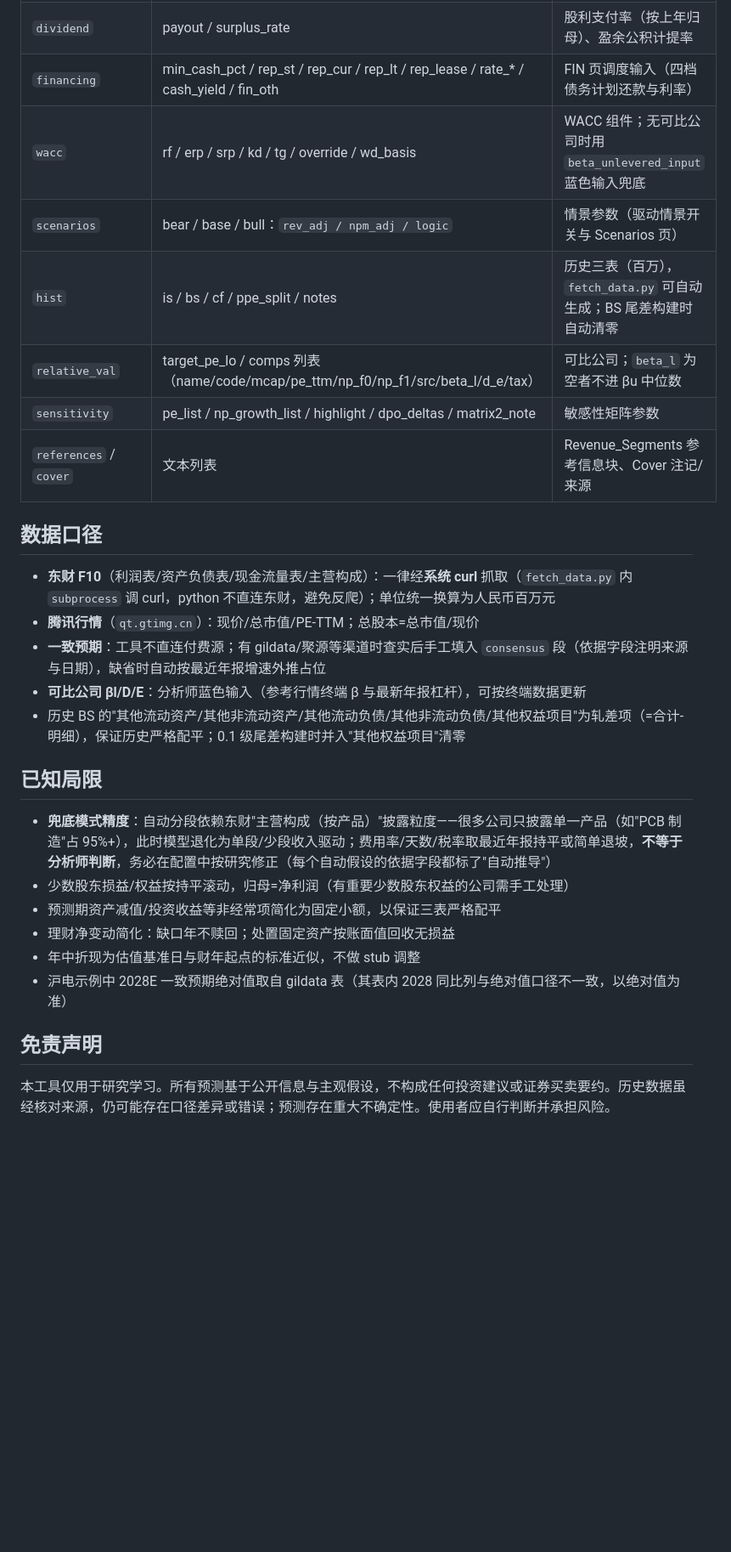
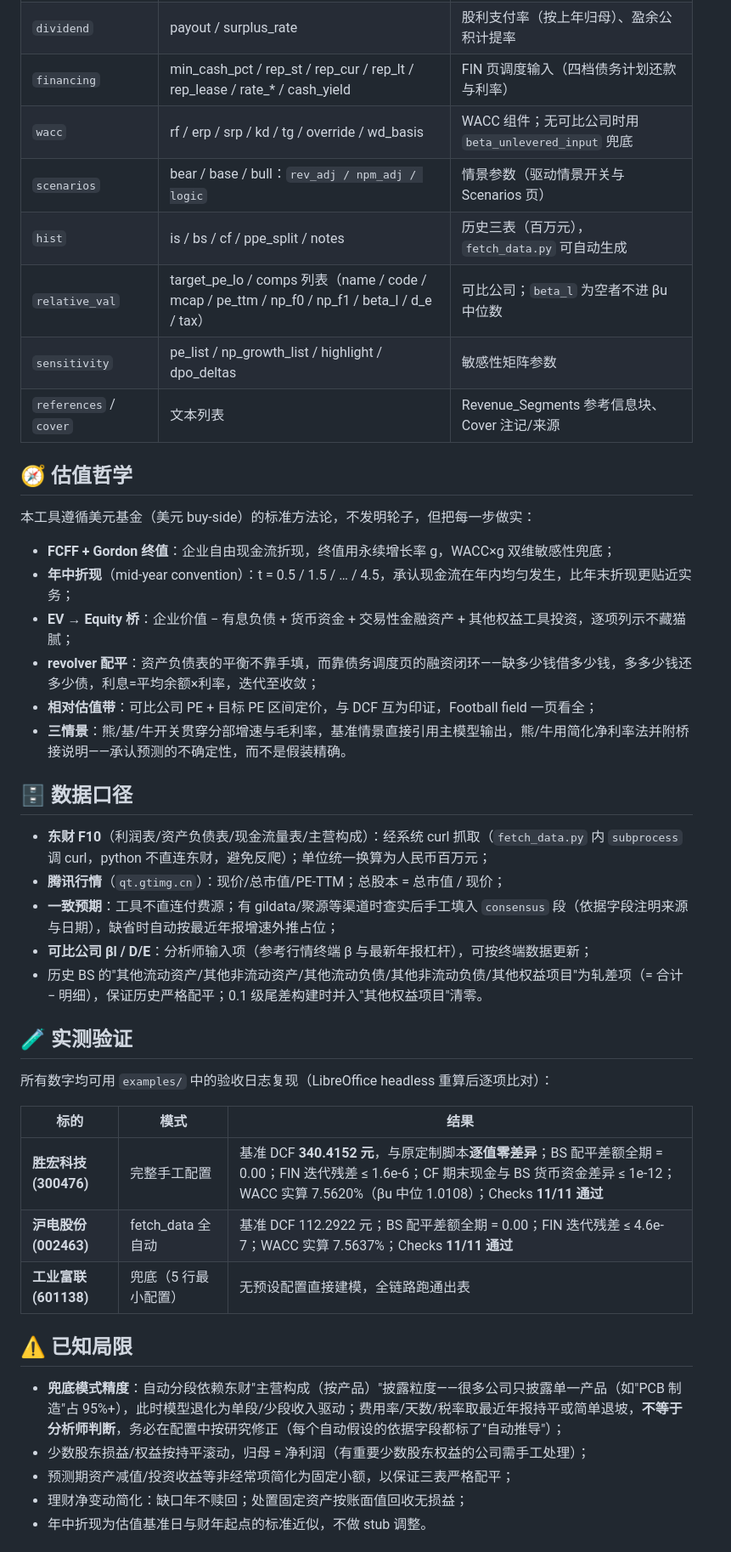
Before and after one commit to cloveric/astock-dcf-model, a Markdown page: README.md, the part around one of its changes. Shown at 85% size. GitHub-like rendering; blank space fills up the shorter version.

```diff
--- a/README.md
+++ b/README.md
@@ -74,31 +180,48 @@ python build_model.py --code 601138          # 无需任何准备, 直接出模
 | `working_capital` | dso / dio / dpo / pre_rate / staff_rate / taxp_rate | 营运资本天数与比率 |
 | `capex` | capex_rate / trans_rate / dep_rate / dep_new_rate / disp_rate / amort_rate | 资本开支占比路径与折旧摊销参数 |
 | `dividend` | payout / surplus_rate | 股利支付率（按上年归母）、盈余公积计提率 |
-| `financing` | min_cash_pct / rep_st / rep_cur / rep_lt / rep_lease / rate_* / cash_yield / fin_oth | FIN 页调度输入（四档债务计划还款与利率） |
-| `wacc` | rf / erp / srp / kd / tg / override / wd_basis | WACC 组件；无可比公司时用 `beta_unlevered_input` 蓝色输入兜底 |
+| `financing` | min_cash_pct / rep_st / rep_cur / rep_lt / rep_lease / rate_* / cash_yield | FIN 页调度输入（四档债务计划还款与利率） |
+| `wacc` | rf / erp / srp / kd / tg / override / wd_basis | WACC 组件；无可比公司时用 `beta_unlevered_input` 兜底 |
 | `scenarios` | bear / base / bull：`rev_adj / npm_adj / logic` | 情景参数（驱动情景开关与 Scenarios 页） |
-| `hist` | is / bs / cf / ppe_split / notes | 历史三表（百万），`fetch_data.py` 可自动生成；BS 尾差构建时自动清零 |
-| `relative_val` | target_pe_lo / comps 列表（name/code/mcap/pe_ttm/np_f0/np_f1/src/beta_l/d_e/tax） | 可比公司；`beta_l` 为空者不进 βu 中位数 |
-| `sensitivity` | pe_list / np_growth_list / highlight / dpo_deltas / matrix2_note | 敏感性矩阵参数 |
+| `hist` | is / bs / cf / ppe_split / notes | 历史三表（百万元），`fetch_data.py` 可自动生成 |
+| `relative_val` | target_pe_lo / comps 列表（name / code / mcap / pe_ttm / np_f0 / np_f1 / beta_l / d_e / tax） | 可比公司；`beta_l` 为空者不进 βu 中位数 |
+| `sensitivity` | pe_list / np_growth_list / highlight / dpo_deltas | 敏感性矩阵参数 |
 | `references` / `cover` | 文本列表 | Revenue_Segments 参考信息块、Cover 注记/来源 |
 
-## 数据口径
+## 🧭 估值哲学
 
-- **东财 F10**（利润表/资产负债表/现金流量表/主营构成）：一律经**系统 curl** 抓取（`fetch_data.py` 内 `subprocess` 调 curl，python 不直连东财，避免反爬）；单位统一换算为人民币百万元
-- **腾讯行情**（`qt.gtimg.cn`）：现价/总市值/PE-TTM；总股本=总市值/现价
-- **一致预期**：工具不直连付费源；有 gildata/聚源等渠道时查实后手工填入 `consensus` 段（依据字段注明来源与日期），缺省时自动按最近年报增速外推占位
-- **可比公司 βl/D/E**：分析师蓝色输入（参考行情终端 β 与最新年报杠杆），可按终端数据更新
-- 历史 BS 的"其他流动资产/其他非流动资产/其他流动负债/其他非流动负债/其他权益项目"为轧差项（=合计-明细），保证历史严格配平；0.1 级尾差构建时并入"其他权益项目"清零
+本工具遵循美元基金（美元 buy-side）的标准方法论，不发明轮子，但把每一步做实：
 
-## 已知局限
+- **FCFF + Gordon 终值**：企业自由现金流折现，终值用永续增长率 g，WACC×g 双维敏感性兜底；
+- **年中折现**（mid-year convention）：t = 0.5 / 1.5 / … / 4.5，承认现金流在年内均匀发生，比年末折现更贴近实务；
+- **EV → Equity 桥**：企业价值 − 有息负债 + 货币资金 + 交易性金融资产 + 其他权益工具投资，逐项列示不藏猫腻；
+- **revolver 配平**：资产负债表的平衡不靠手填，而靠债务调度页的融资闭环——缺多少钱借多少钱，多多少钱还多少债，利息=平均余额×利率，迭代至收敛；
+- **相对估值带**：可比公司 PE + 目标 PE 区间定价，与 DCF 互为印证，Football field 一页看全；
+- **三情景**：熊/基/牛开关贯穿分部增速与毛利率，基准情景直接引用主模型输出，熊/牛用简化净利率法并附桥接说明——承认预测的不确定性，而不是假装精确。
 
-- **兜底模式精度**：自动分段依赖东财"主营构成（按产品）"披露粒度——很多公司只披露单一产品（如"PCB 制造"占 95%+），此时模型退化为单段/少段收入驱动；费用率/天数/税率取最近年报持平或简单退坡，**不等于分析师判断**，务必在配置中按研究修正（每个自动假设的依据字段都标了"自动推导"）
-- 少数股东损益/权益按持平滚动，归母=净利润（有重要少数股东权益的公司需手工处理）
-- 预测期资产减值/投资收益等非经常项简化为固定小额，以保证三表严格配平
-- 理财净变动简化：缺口年不赎回；处置固定资产按账面值回收无损益
-- 年中折现为估值基准日与财年起点的标准近似，不做 stub 调整
-- 沪电示例中 2028E 一致预期绝对值取自 gildata 表（其表内 2028 同比列与绝对值口径不一致，以绝对值为准）
+## 🗄️ 数据口径
 
-## 免责声明
+- **东财 F10**（利润表/资产负债表/现金流量表/主营构成）：经系统 curl 抓取（`fetch_data.py` 内 `subprocess` 调 curl，python 不直连东财，避免反爬）；单位统一换算为人民币百万元；
+- **腾讯行情**（`qt.gtimg.cn`）：现价/总市值/PE-TTM；总股本 = 总市值 / 现价；
+- **一致预期**：工具不直连付费源；有 gildata/聚源等渠道时查实后手工填入 `consensus` 段（依据字段注明来源与日期），缺省时自动按最近年报增速外推占位；
+- **可比公司 βl / D/E**：分析师输入项（参考行情终端 β 与最新年报杠杆），可按终端数据更新；
+- 历史 BS 的"其他流动资产/其他非流动资产/其他流动负债/其他非流动负债/其他权益项目"为轧差项（= 合计 − 明细），保证历史严格配平；0.1 级尾差构建时并入"其他权益项目"清零。
 
-本工具仅用于研究学习。所有预测基于公开信息与主观假设，不构成任何投资建议或证券买卖要约。历史数据虽经核对来源，仍可能存在口径差异或错误；预测存在重大不确定性。使用者应自行判断并承担风险。
+## 🧪 实测验证
+
+所有数字均可用 `examples/` 中的验收日志复现（LibreOffice headless 重算后逐项比对）：
+
+| 标的 | 模式 | 结果 |
+|---|---|---|
+| **胜宏科技 (300476)** | 完整手工配置 | 基准 DCF **340.4152 元**，与原定制脚本**逐值零差异**；BS 配平差额全期 = 0.00；FIN 迭代残差 ≤ 1.6e-6；CF 期末现金与 BS 货币资金差异 ≤ 1e-12；WACC 实算 7.5620%（βu 中位 1.0108）；Checks **11/11 通过** |
+| **沪电股份 (002463)** | fetch_data 全自动 | 基准 DCF 112.2922 元；BS 配平差额全期 = 0.00；FIN 迭代残差 ≤ 4.6e-7；WACC 实算 7.5637%；Checks **11/11 通过** |
+| **工业富联 (601138)** | 兜底（5 行最小配置） | 无预设配置直接建模，全链路跑通出表 |
+
+## ⚠️ 已知局限
+
+- **兜底模式精度**：自动分段依赖东财"主营构成（按产品）"披露粒度——很多公司只披露单一产品（如"PCB 制造"占 95%+），此时模型退化为单段/少段收入驱动；费用率/天数/税率取最近年报持平或简单退坡，**不等于分析师判断**，务必在配置中按研究修正（每个自动假设的依据字段都标了"自动推导"）；
+- 少数股东损益/权益按持平滚动，归母 = 净利润（有重要少数股东权益的公司需手工处理）；
+- 预测期资产减值/投资收益等非经常项简化为固定小额，以保证三表严格配平；
+- 理财净变动简化：缺口年不赎回；处置固定资产按账面值回收无损益；
+- 年中折现为估值基准日与财年起点的标准近似，不做 stub 调整。
+
```
Also changed, not shown: other parts of README.md (+146 -33 lines).
